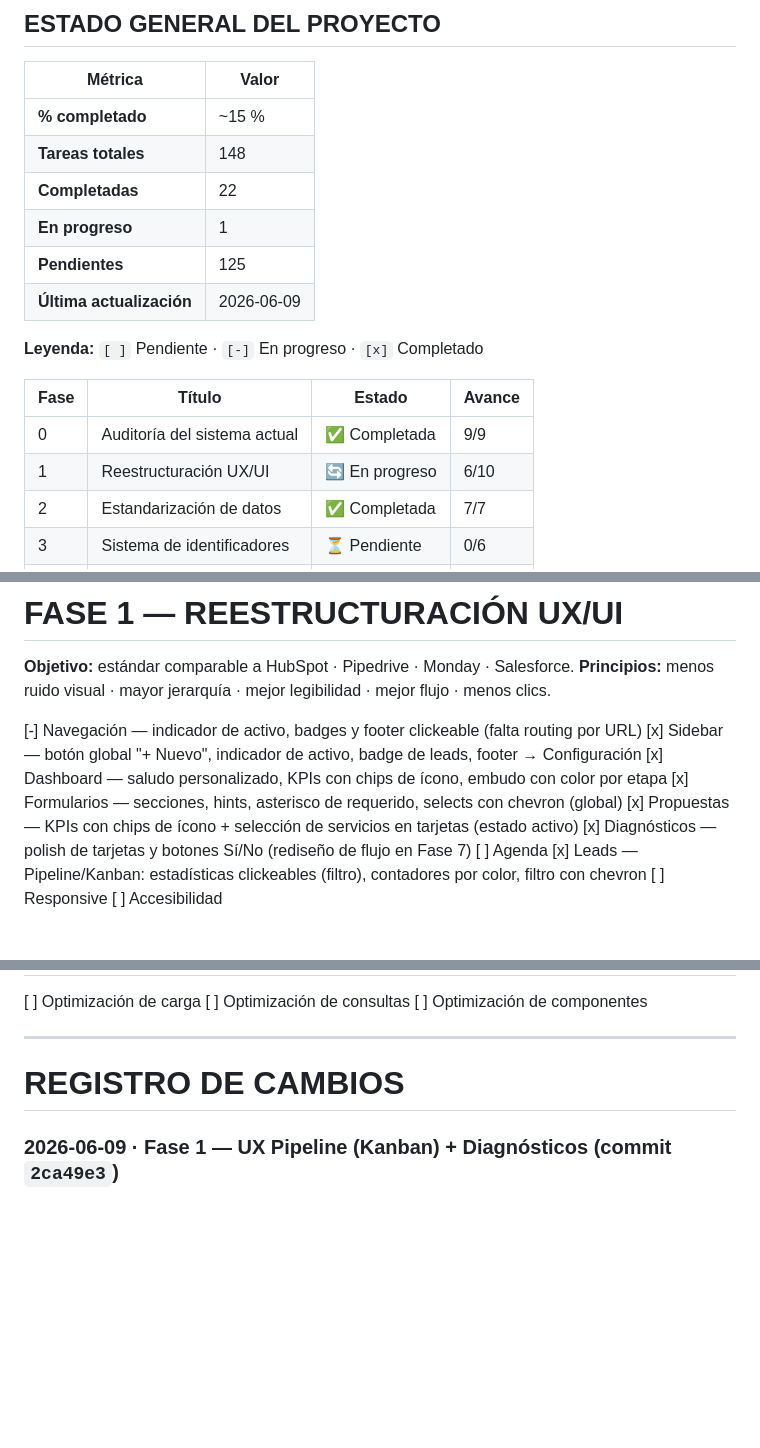
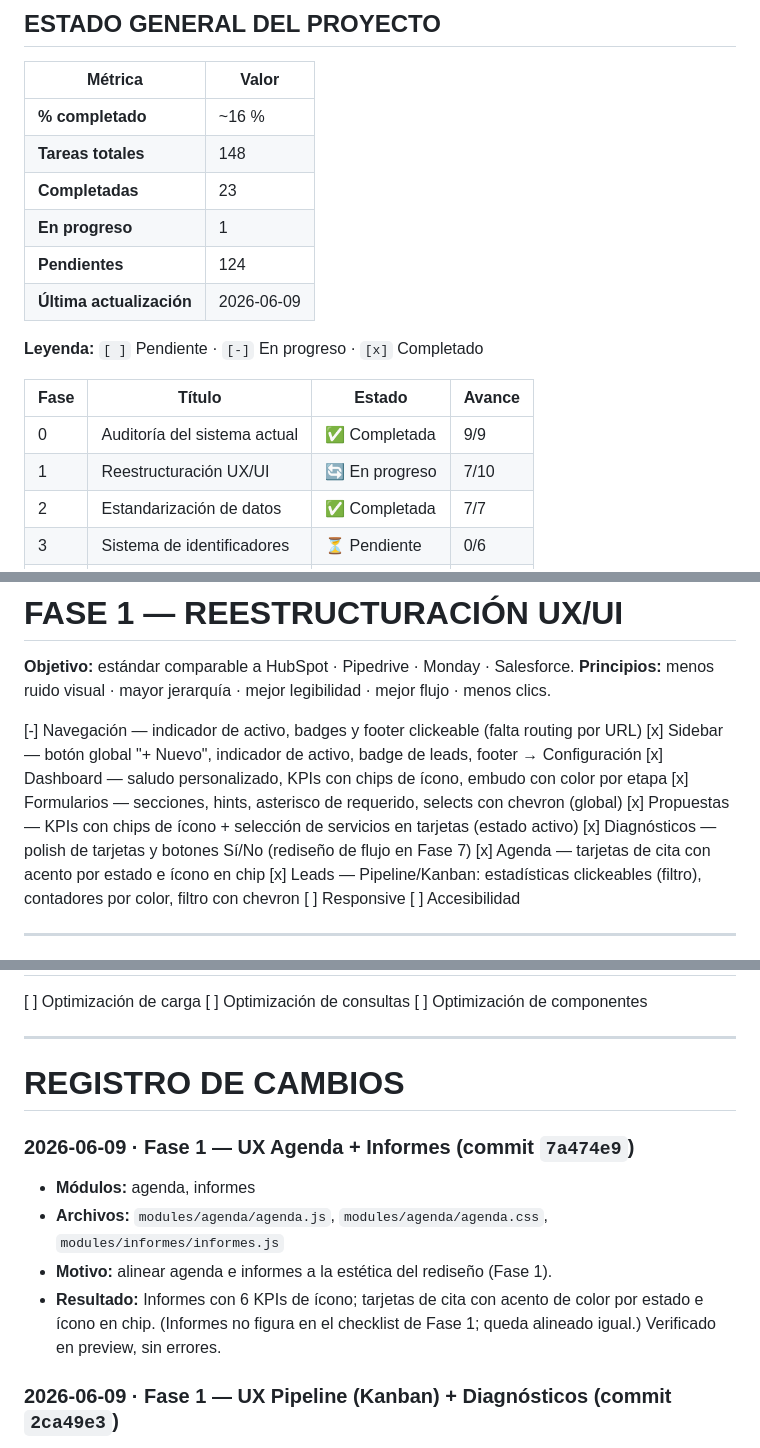
Before and after one commit to martinjacques225/TRIADA-CRM, a Markdown page: docs/TRIADA_MASTER_IMPLEMENTATION.md, 3 parts joined by grey strips. Drawn GitHub-style; blank space fills up the shorter version.

Commit message:
docs: marca Fase 1 Agenda + Informes (7/10) en el roadmap
Co-Authored-By: Claude Opus 4.8 <noreply@anthropic.com>

```diff
--- a/docs/TRIADA_MASTER_IMPLEMENTATION.md
+++ b/docs/TRIADA_MASTER_IMPLEMENTATION.md
@@ -13,11 +13,11 @@
 
 | Métrica | Valor |
 |---|---|
-| **% completado** | ~15 % |
+| **% completado** | ~16 % |
 | **Tareas totales** | 148 |
-| **Completadas** | 22 |
+| **Completadas** | 23 |
 | **En progreso** | 1 |
-| **Pendientes** | 125 |
+| **Pendientes** | 124 |
 | **Última actualización** | 2026-06-09 |
 
 **Leyenda:** `[ ]` Pendiente · `[-]` En progreso · `[x]` Completado
@@ -25,7 +25,7 @@
 | Fase | Título | Estado | Avance |
 |---|---|---|---|
 | 0 | Auditoría del sistema actual | ✅ Completada | 9/9 |
-| 1 | Reestructuración UX/UI | 🔄 En progreso | 6/10 |
+| 1 | Reestructuración UX/UI | 🔄 En progreso | 7/10 |
 | 2 | Estandarización de datos | ✅ Completada | 7/7 |
 | 3 | Sistema de identificadores | ⏳ Pendiente | 0/6 |
 | 4 | Módulo de Leads | ⏳ Pendiente | 0/19 |
@@ -130,7 +130,7 @@ El producto tiene una **base de UI sólida y una capa de datos bien aislada**, p
 [x] Formularios — secciones, hints, asterisco de requerido, selects con chevron (global)
 [x] Propuestas — KPIs con chips de ícono + selección de servicios en tarjetas (estado activo)
 [x] Diagnósticos — polish de tarjetas y botones Sí/No (rediseño de flujo en Fase 7)
-[ ] Agenda
+[x] Agenda — tarjetas de cita con acento por estado e ícono en chip
 [x] Leads — Pipeline/Kanban: estadísticas clickeables (filtro), contadores por color, filtro con chevron
 [ ] Responsive
 [ ] Accesibilidad
@@ -379,6 +379,12 @@ IA genera:
 
 # REGISTRO DE CAMBIOS
 
+### 2026-06-09 · Fase 1 — UX Agenda + Informes (commit `7a474e9`)
+- **Módulos:** agenda, informes
+- **Archivos:** `modules/agenda/agenda.js`, `modules/agenda/agenda.css`, `modules/informes/informes.js`
+- **Motivo:** alinear agenda e informes a la estética del rediseño (Fase 1).
+- **Resultado:** Informes con 6 KPIs de ícono; tarjetas de cita con acento de color por estado e ícono en chip. (Informes no figura en el checklist de Fase 1; queda alineado igual.) Verificado en preview, sin errores.
+
 ### 2026-06-09 · Fase 1 — UX Pipeline (Kanban) + Diagnósticos (commit `2ca49e3`)
 - **Módulos:** pipeline, diagnósticos (vía styles.css), design system
 - **Archivos:** `modules/pipeline/pipeline.js`, `modules/pipeline/pipeline.css`, `styles.css`
```
